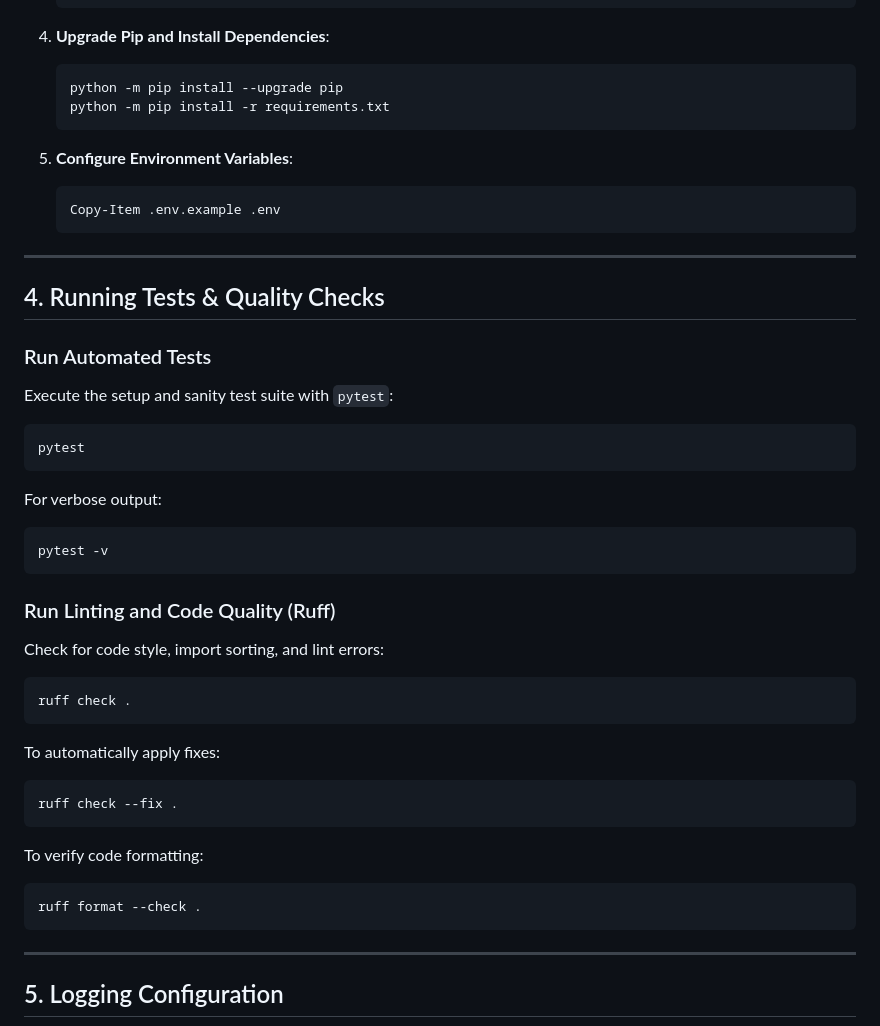
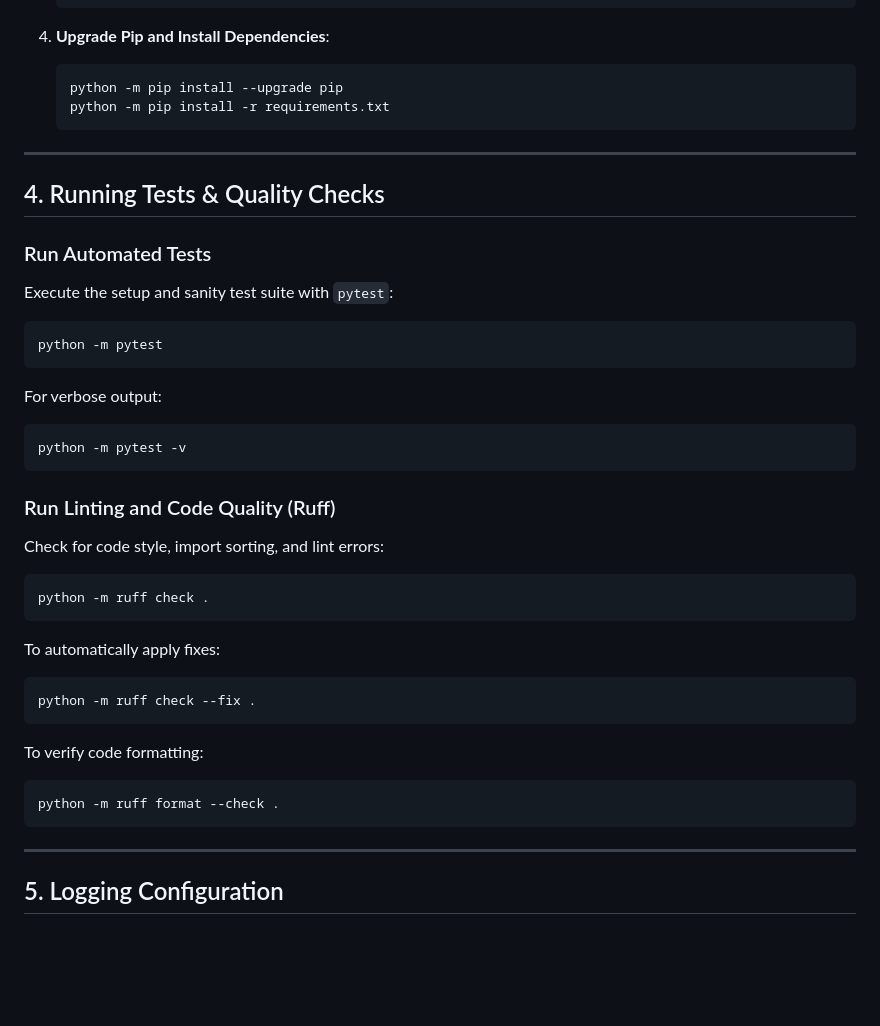
Before and after one commit to dhanush9605/zecpath-ai, a Markdown page: README.md, the part around one of its changes. Drawn GitHub-style; blank space fills up the shorter version.

````diff
--- a/README.md
+++ b/README.md
@@ -86,11 +75,6 @@ zecpath-ai/
    python -m pip install -r requirements.txt
    ```
 
-5. **Configure Environment Variables**:
-   ```powershell
-   Copy-Item .env.example .env
-   ```
-
 ---
 
 ## 4. Running Tests & Quality Checks
@@ -98,27 +82,27 @@ zecpath-ai/
 ### Run Automated Tests
 Execute the setup and sanity test suite with `pytest`:
 ```powershell
-pytest
+python -m pytest
 ```
 For verbose output:
 ```powershell
-pytest -v
+python -m pytest -v
 ```
 
 ### Run Linting and Code Quality (Ruff)
 Check for code style, import sorting, and lint errors:
 ```powershell
-ruff check .
+python -m ruff check .
 ```
 
 To automatically apply fixes:
 ```powershell
-ruff check --fix .
+python -m ruff check --fix .
 ```
 
 To verify code formatting:
 ```powershell
-ruff format --check .
+python -m ruff format --check .
 ```
 
 ---
````
Also changed, not shown: other parts of README.md (+9 -20 lines).
